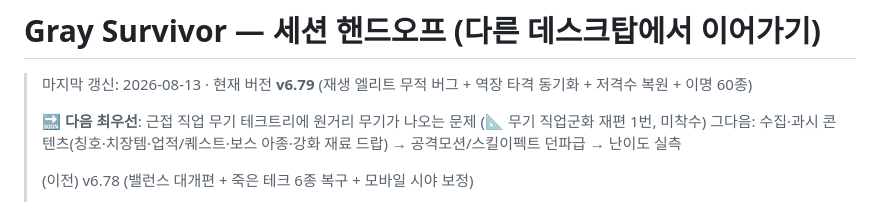
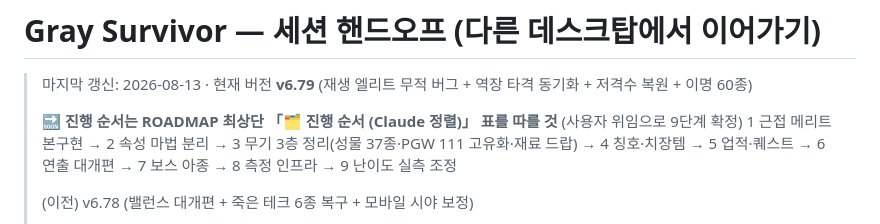
Before and after one commit to DanEweb/game, a Markdown page: HANDOFF.md, the part around the change. GitHub-like rendering.

Commit message:
docs: 진행 순서 9단계 정렬(Claude 위임) + 전향별 고유 자원/패링 4세트 설계(기본형 폴백 최소화)

```diff
--- a/HANDOFF.md
+++ b/HANDOFF.md
@@ -2,8 +2,9 @@
 
 > 마지막 갱신: 2026-08-13 · 현재 버전 **v6.79** (재생 엘리트 무적 버그 + 역장 타격 동기화 + 저격수 복원 + 이명 60종)
 >
-> 🔜 **다음 최우선**: 근접 직업 무기 테크트리에 원거리 무기가 나오는 문제 (📐 무기 직업군화 재편 1번, 미착수)
-> 그다음: 수집·과시 콘텐츠(칭호·치장템·업적/퀘스트·보스 아종·강화 재료 드랍) → 공격모션/스킬이펙트 던파급 → 난이도 실측
+> 🔜 **진행 순서는 ROADMAP 최상단 「🗂 진행 순서 (Claude 정렬)」 표를 따를 것** (사용자 위임으로 9단계 확정)
+> 1 근접 메리트 본구현 → 2 속성 마법 분리 → 3 무기 3층 정리(성물 37종·PGW 111 고유화·재료 드랍) →
+> 4 칭호·치장템 → 5 업적·퀘스트 → 6 연출 대개편 → 7 보스 아종 → 8 측정 인프라 → 9 난이도 실측 조정
 >
 > (이전) v6.78 (밸런스 대개편 + 죽은 테크 6종 복구 + 모바일 시야 보정)
 >
```
Also changed, not shown: ROADMAP.md (+34 -6 lines).
